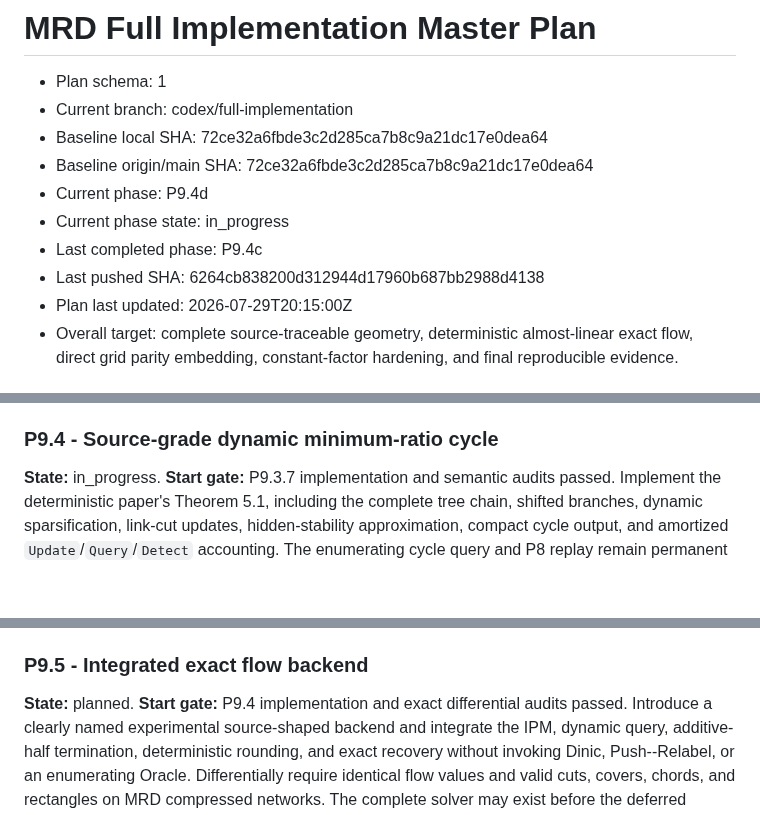
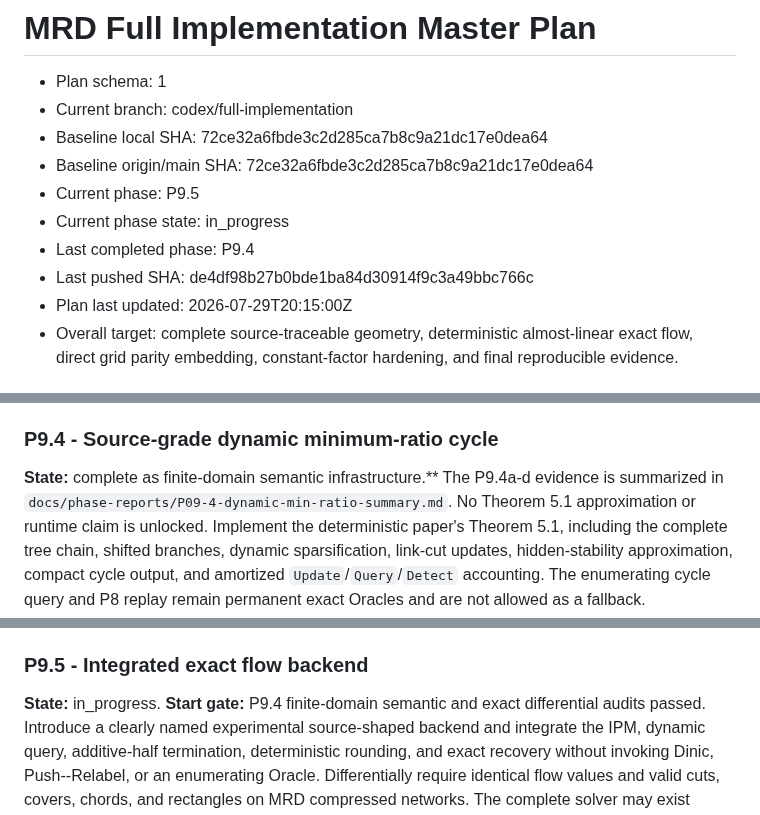
Before and after one commit to KCN-judu/mrd, a Markdown page: docs/IMPLEMENTATION_MASTER_PLAN.md, 3 parts joined by grey strips. GitHub-like rendering; blank space fills up the shorter version.

```diff
--- a/docs/IMPLEMENTATION_MASTER_PLAN.md
+++ b/docs/IMPLEMENTATION_MASTER_PLAN.md
@@ -4,10 +4,10 @@
 - Current branch: codex/full-implementation
 - Baseline local SHA: 72ce32a6fbde3c2d285ca7b8c9a21dc17e0dea64
 - Baseline origin/main SHA: 72ce32a6fbde3c2d285ca7b8c9a21dc17e0dea64
-- Current phase: P9.4d
+- Current phase: P9.5
 - Current phase state: in_progress
-- Last completed phase: P9.4c
-- Last pushed SHA: 6264cb838200d312944d17960b687bb2988d4138
+- Last completed phase: P9.4
+- Last pushed SHA: de4df98b27b0bde1ba84d30914f9c3a49bbc766c
 - Plan last updated: 2026-07-29T20:15:00Z
 - Overall target: complete source-traceable geometry, deterministic
   almost-linear exact flow, direct grid parity embedding, constant-factor
@@ -980,7 +980,9 @@ P9.3 is split into the following source-gated subphases:
 
 ### P9.4 - Source-grade dynamic minimum-ratio cycle
 
-**State:** in_progress. **Start gate:** P9.3.7 implementation and semantic audits passed.
+**State:** complete as finite-domain semantic infrastructure.** The P9.4a-d
+evidence is summarized in `docs/phase-reports/P09-4-dynamic-min-ratio-summary.md`.
+No Theorem 5.1 approximation or runtime claim is unlocked.
 Implement the
 deterministic paper's Theorem 5.1, including the complete tree chain, shifted
 branches, dynamic sparsification, link-cut
@@ -1047,7 +1049,7 @@ amortized bound or unlock the `AlmostLinear` name.
 
 ### P9.5 - Integrated exact flow backend
 
-**State:** planned. **Start gate:** P9.4 implementation and exact differential
+**State:** in_progress. **Start gate:** P9.4 finite-domain semantic and exact differential
 audits passed. Introduce a clearly named experimental source-shaped backend
 and integrate the IPM, dynamic query, additive-half
 termination, deterministic rounding, and exact recovery without invoking
```
Also changed, not shown: docs/phase-reports/P09-4-dynamic-min-ratio-summary.md (added, +12 -0 lines).
